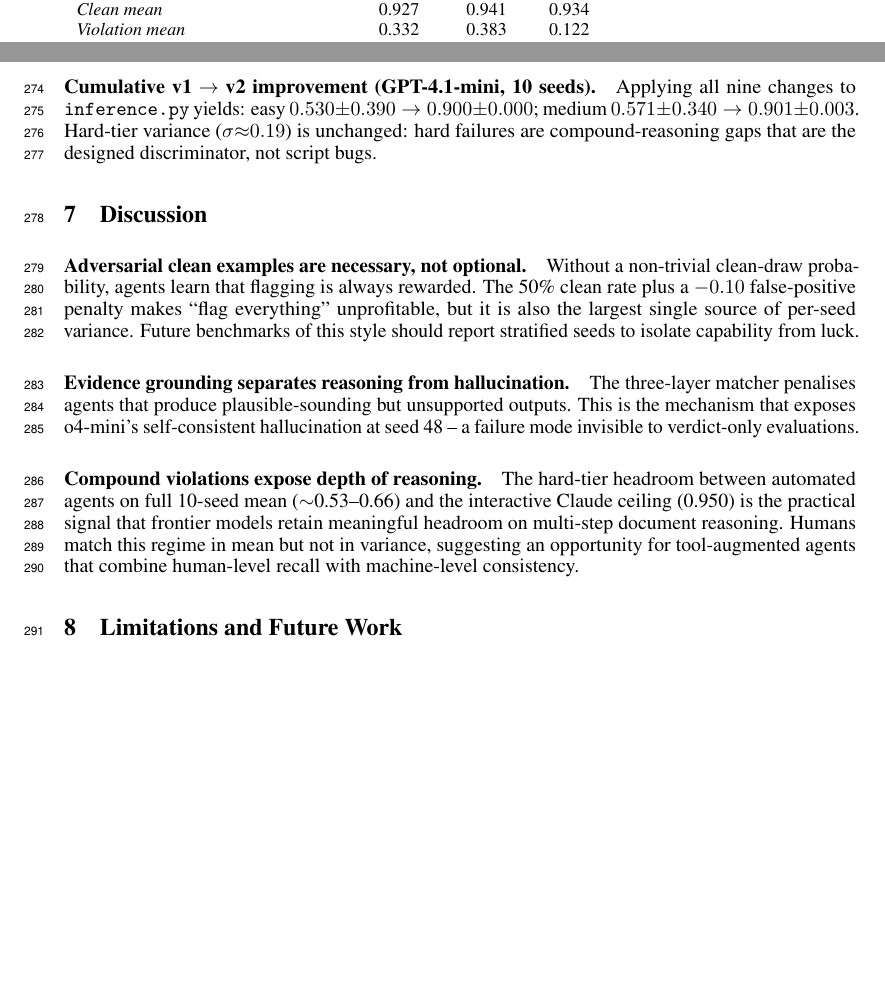
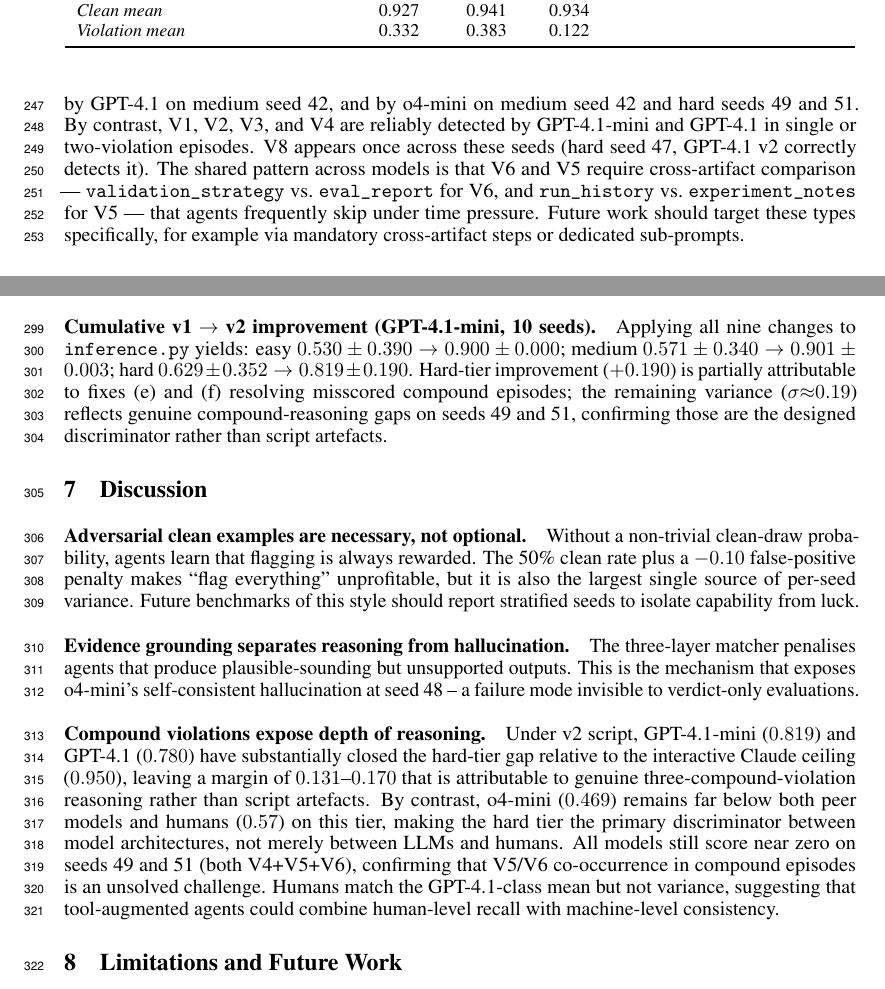
Before and after one commit to aryannzzz/ml-audit-env-paper, a LaTeX paper (paper/main_v2.tex): two parts of pages 7 and 9 of 18 before the commit and two parts of pages 8 and 9 of 18 after it, joined at a grey line, cut so that both start at the same text, the shorter picture padded with empty space. Compiled offline with pdfLaTeX.

Commit message:
final changes

```diff
--- a/paper/main_v2.tex
+++ b/paper/main_v2.tex
@@ -31,8 +31,7 @@
 }
 
 \title{\textbf{MLAuditBench}: An Interactive RL Environment for\\
-Evaluating LLM Agents on ML Experiment Integrity Auditing\\
-{\large(Revised version with human baseline and extended analysis)}}
+Evaluating LLM Agents on ML Experiment Integrity Auditing}
 
 \author{
 Aryan Jain\\
@@ -680,3 +706,14 @@ seed sample.
+and~50 (spurious V3).  V5 (cherry-picking) is the second-hardest type:
+missed by GPT-4.1 on medium seed~42, and by o4-mini on medium seed~42 and
+hard seeds~49 and~51.  By contrast, V1, V2, V3, and V4 are reliably
+detected by GPT-4.1-mini and GPT-4.1 in single or two-violation episodes.
+V8 appears once across these seeds (hard seed~47, GPT-4.1 v2 correctly
+detects it).  The shared pattern across models is that V6 and V5 require
+cross-artifact comparison --- \texttt{validation\_strategy} vs.\
+\texttt{eval\_report} for V6, and \texttt{run\_history} vs.\
+\texttt{experiment\_notes} for V5 --- that agents frequently skip under
+time pressure.  Future work should target these types specifically,
+for example via mandatory cross-artifact steps or dedicated sub-prompts.
 
 \subsection{Fix Impact Analysis}
 \label{sec:fixes}
@@ -761,10 +798,13 @@ in conjunction with fix~(g).
 \paragraph{Cumulative v1 $\to$ v2 improvement (GPT-4.1-mini, 10 seeds).}
 Applying all nine changes to \texttt{inference.py} yields:
 easy $0.530\pm0.390 \to 0.900\pm0.000$;
-medium $0.571\pm0.340 \to 0.901\pm0.003$.
-Hard-tier variance ($\sigma{\approx}0.19$) is unchanged: hard failures
-are compound-reasoning gaps that are the designed discriminator, not
-script bugs.
+medium $0.571\pm0.340 \to 0.901\pm0.003$;
+hard $0.629\pm0.352 \to 0.819\pm0.190$.
+Hard-tier improvement ($+0.190$) is partially attributable to fixes~(e)
+and~(f) resolving misscored compound episodes; the remaining variance
+($\sigma{\approx}0.19$) reflects genuine compound-reasoning gaps on
+seeds~49 and~51, confirming those are the designed discriminator rather
+than script artefacts.
 
 % ============================================================================
 \section{Discussion}
@@ -785,12 +825,18 @@ self-consistent hallucination at seed 48 -- a failure mode invisible to
 verdict-only evaluations.
 
 \paragraph{Compound violations expose depth of reasoning.}
-The hard-tier headroom between automated agents on full 10-seed mean
-($\sim$0.53--0.66) and the interactive Claude ceiling (0.950) is the
-practical signal that frontier models retain meaningful headroom on
-multi-step document reasoning.  Humans match this regime in mean but
-not in variance, suggesting an opportunity for tool-augmented agents
-that combine human-level recall with machine-level consistency.
+Under v2 script, GPT-4.1-mini ($0.819$) and GPT-4.1 ($0.780$) have
+substantially closed the hard-tier gap relative to the interactive
+Claude ceiling ($0.950$), leaving a margin of $0.131$--$0.170$ that
+is attributable to genuine three-compound-violation reasoning rather
+than script artefacts.  By contrast, o4-mini ($0.469$) remains far
+below both peer models and humans ($0.57$) on this tier, making the
+hard tier the primary discriminator between model architectures, not
+merely between LLMs and humans.  All models still score near zero on
+seeds~49 and~51 (both V4+V5+V6), confirming that V5/V6 co-occurrence
+in compound episodes is an unsolved challenge.  Humans match the
+GPT-4.1-class mean but not variance, suggesting that tool-augmented
+agents could combine human-level recall with machine-level consistency.
 
 % ============================================================================
 \section{Limitations and Future Work}
```
Also changed, not shown: paper/main_v2.tex (41 more changed lines).
